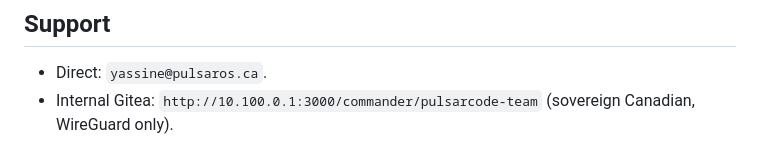
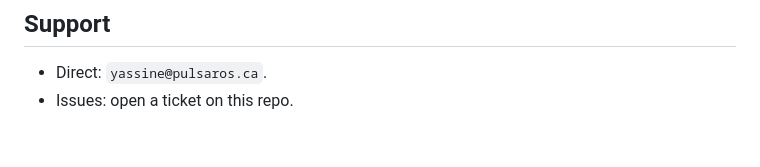
Before and after one commit to PulsarOSDevTeam/pulsarcode, a Markdown page: README.md, the part around the change. Drawn GitHub-style.

Commit message:
RL-11 scrub: remove internal Gitea IP from team-dist README

```diff
--- a/README.md
+++ b/README.md
@@ -211,5 +211,4 @@ Copyright (C) 2026 PulsarOS Intelligence Inc. / Collapse Technologies Inc.
 ## Support
 
 - Direct: `yassine@pulsaros.ca`.
-- Internal Gitea: `http://10.100.0.1:3000/commander/pulsarcode-team` (sovereign
-  Canadian, WireGuard only).
+- Issues: open a ticket on this repo.
```
